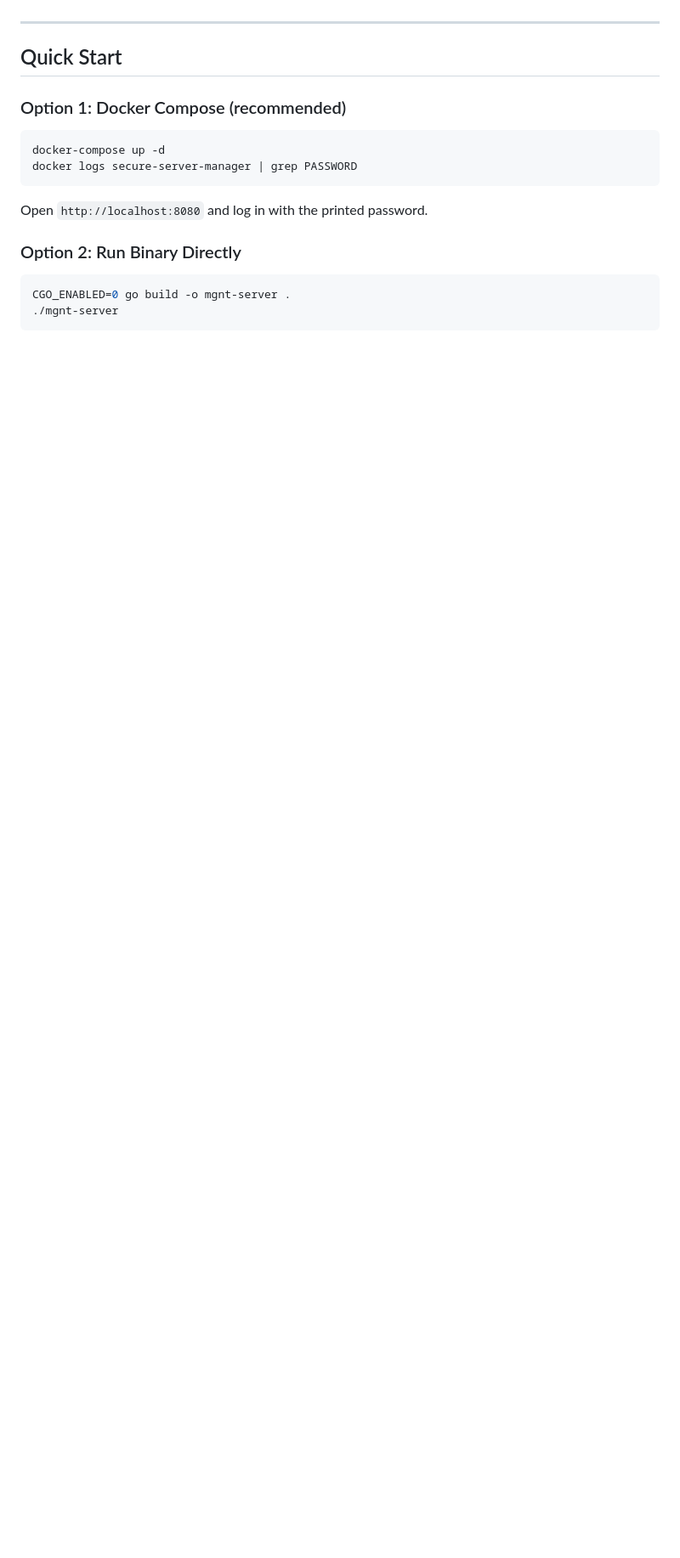
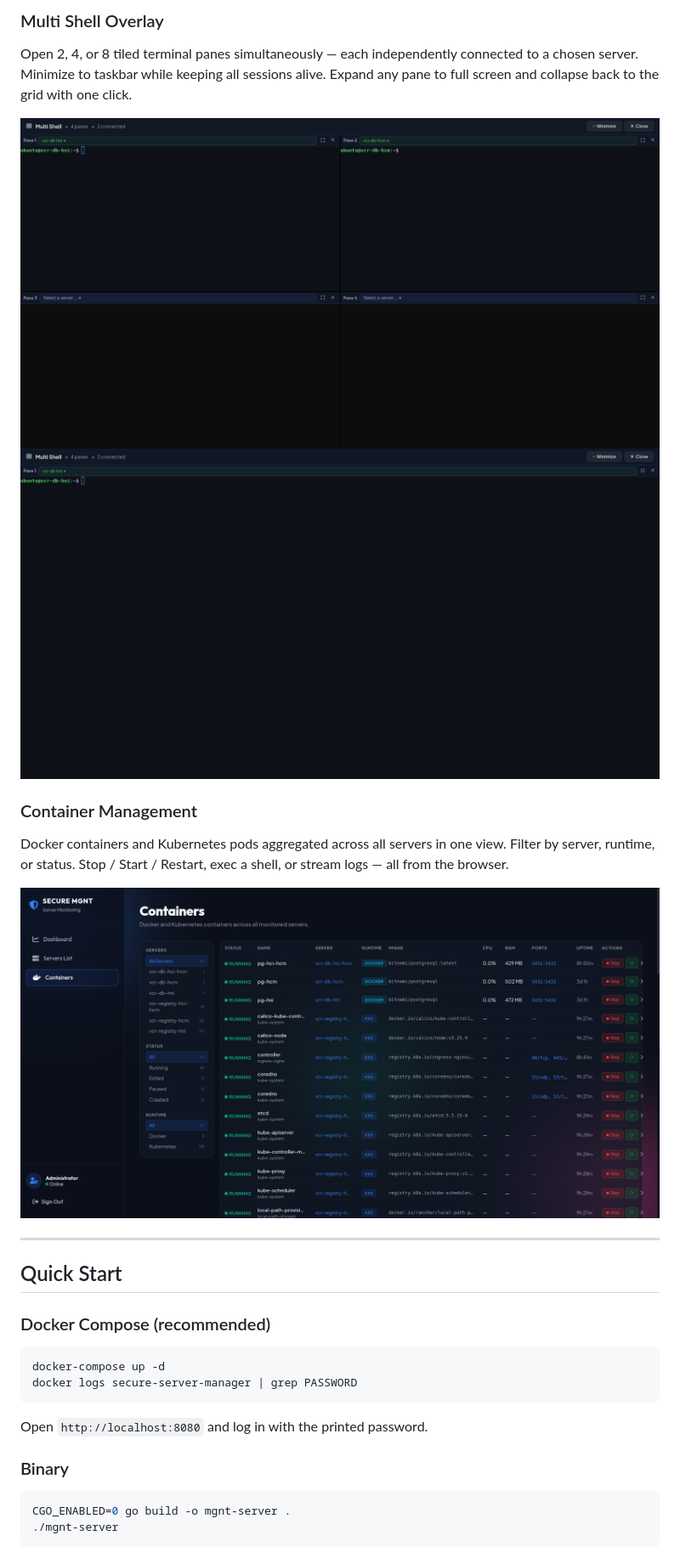
Before and after one commit to devops-autotools/devops-project-mgnt-server, a Markdown page: README.md, the part around one of its changes. Shown at 85% size. Rendered like a GitHub page; pictures changed too: docs/screenshots/containers.png (added), docs/screenshots/multi-shell-expanded.png (added), docs/screenshots/multi-shell.png (added); blank space fills up the shorter version.

````diff
--- a/README.md
+++ b/README.md
@@ -32,9 +40,19 @@ Each target server runs a compiled Go **agent** binary that reports telemetry ev
+### Multi Shell Overlay
+Open 2, 4, or 8 tiled terminal panes simultaneously — each independently connected to a chosen server. Minimize to taskbar while keeping all sessions alive. Expand any pane to full screen and collapse back to the grid with one click.
+
+![Multi Shell](docs/screenshots/multi-shell.png)
+![Multi Shell Expanded](docs/screenshots/multi-shell-expanded.png)
+
+### Container Management
+Docker containers and Kubernetes pods aggregated across all servers in one view. Filter by server, runtime, or status. Stop / Start / Restart, exec a shell, or stream logs — all from the browser.
+
+![Containers](docs/screenshots/containers.png)
 
 ---
 
 ## Quick Start
 
-### Option 1: Docker Compose (recommended)
+### Docker Compose (recommended)
 
 ```bash
 docker-compose up -d
@@ -43,7 +61,7 @@ docker logs secure-server-manager | grep PASSWORD
 
 Open `http://localhost:8080` and log in with the printed password.
 
-### Option 2: Run Binary Directly
+### Binary
 
 ```bash
 CGO_ENABLED=0 go build -o mgnt-server .
````
Also changed, not shown: other parts of README.md (+108 -187 lines), docs/screenshots/dashboard.png (added), docs/screenshots/servers-list.png (added), docs/screenshots/shell.png (added).
